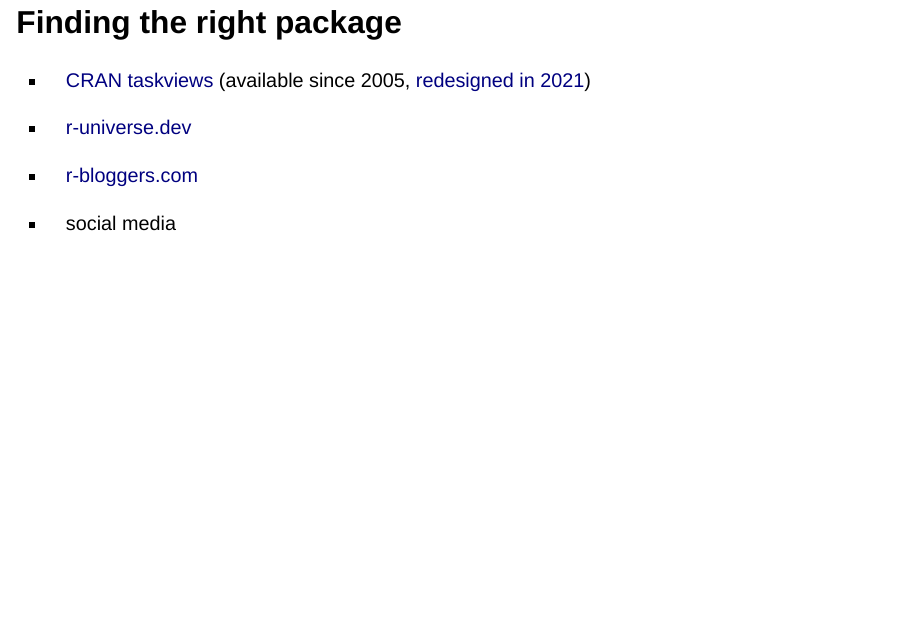
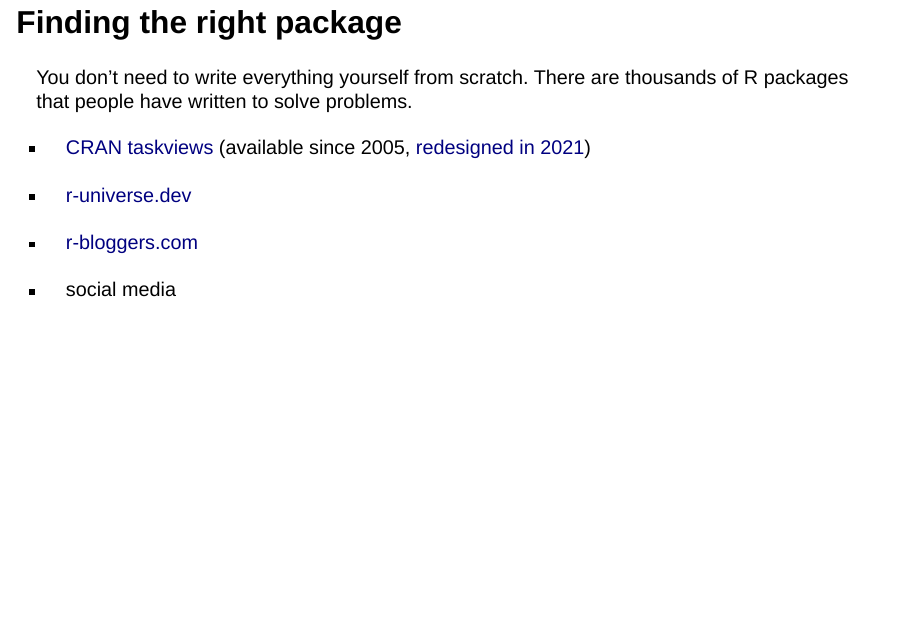
Before and after one commit to schochastics/emcr2023, a Quarto document (index.qmd): page 10 of 30. Rendered offline with R 4.5, knitr and Pandoc in place of Quarto, with nearby package versions; drawn as Slidy slides in place of the format the file asks for.

Commit message:
added sentence

```diff
--- a/index.qmd
+++ b/index.qmd
@@ -153,6 +153,8 @@
 ![](img/runiverse.png)
 
 ## Finding the right package
+
+You don’t need to write everything yourself from scratch. There are thousands of R packages that people have written to solve problems.
 
 - [CRAN taskviews](https://cran.r-project.org/web/views/)  (available since 2005, [redesigned in 2021](https://arxiv.org/abs/2305.17573))
 
```
